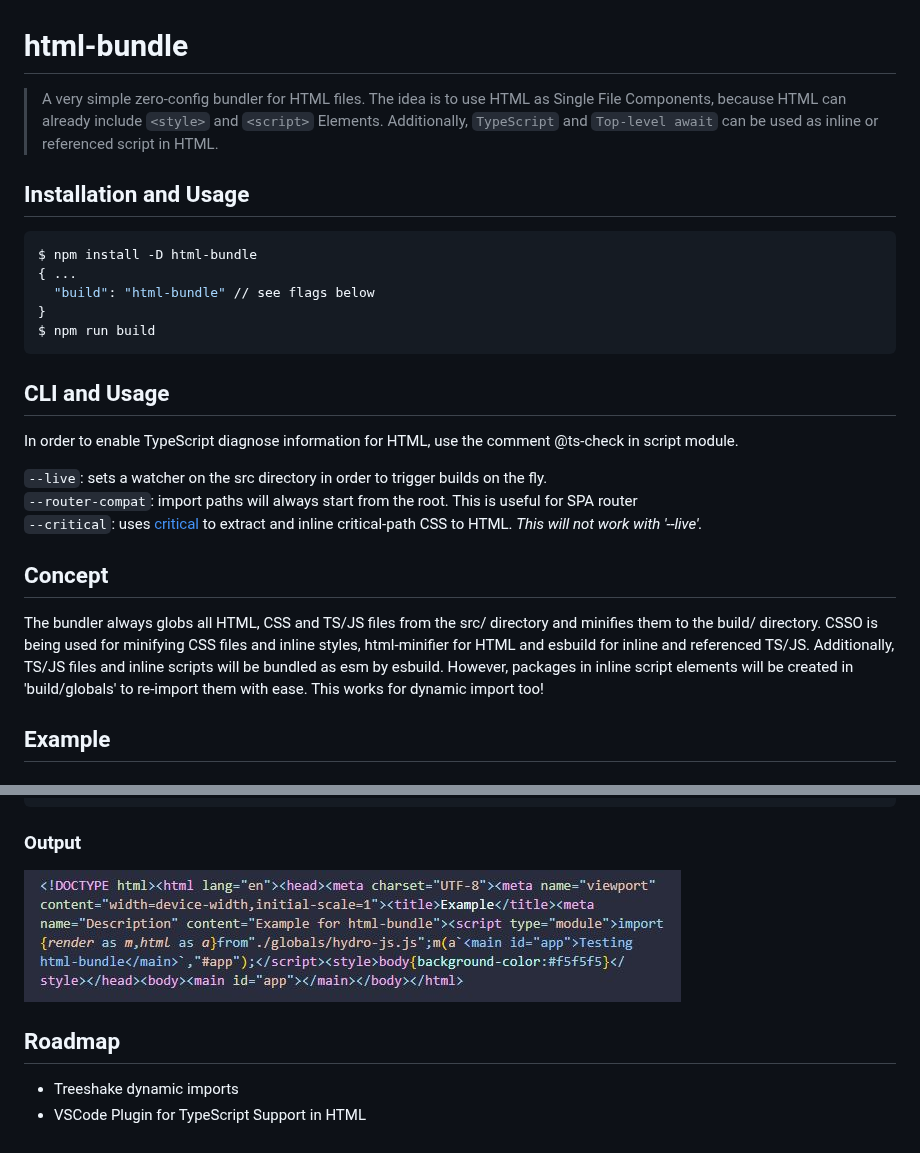
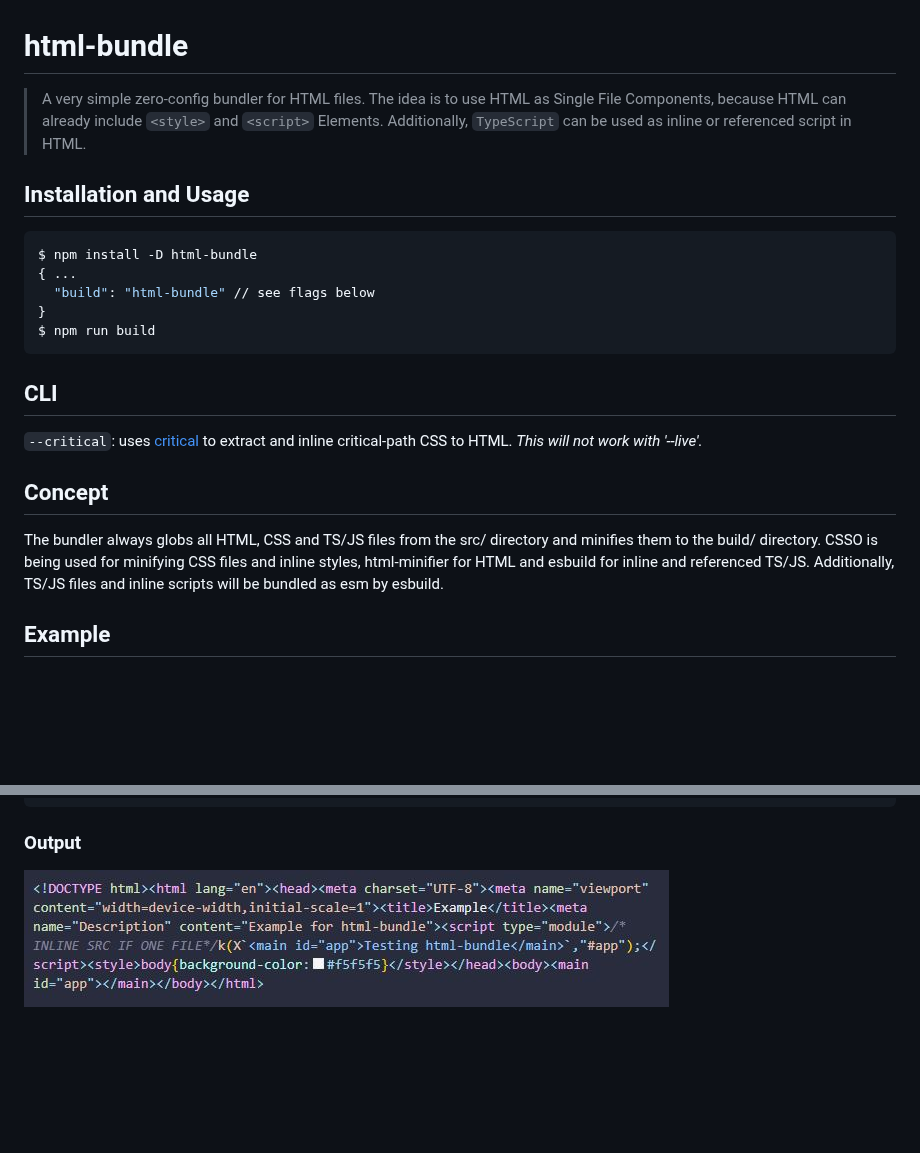
Before and after one commit to Krutsch/html-bundle, a Markdown page: README.md, 2 parts joined by grey strips. Drawn GitHub-style; pictures changed too: output.JPG; blank space fills up the shorter version.

````diff
--- a/README.md
+++ b/README.md
@@ -1,6 +1,6 @@
 # html-bundle
 
-> A very simple zero-config bundler for HTML files. The idea is to use HTML as Single File Components, because HTML can already include `<style>` and `<script>` Elements. Additionally, `TypeScript` and `Top-level await` can be used as inline or referenced script in HTML.
+> A very simple zero-config bundler for HTML files. The idea is to use HTML as Single File Components, because HTML can already include `<style>` and `<script>` Elements. Additionally, `TypeScript` can be used as inline or referenced script in HTML.
 
 ## Installation and Usage
 
@@ -12,17 +12,13 @@ $ npm install -D html-bundle
 $ npm run build
 ```
 
-## CLI and Usage
+## CLI
 
-In order to enable TypeScript diagnose information for HTML, use the comment @ts-check in script module.
-
-`--live`: sets a watcher on the src directory in order to trigger builds on the fly.<br>
-`--router-compat`: import paths will always start from the root. This is useful for SPA router<br>
 `--critical`: uses [critical](https://www.npmjs.com/package/critical) to extract and inline critical-path CSS to HTML. <em>This will not work with '--live'.</em>
 
 ## Concept
 
-The bundler always globs all HTML, CSS and TS/JS files from the src/ directory and minifies them to the build/ directory. CSSO is being used for minifying CSS files and inline styles, html-minifier for HTML and esbuild for inline and referenced TS/JS. Additionally, TS/JS files and inline scripts will be bundled as esm by esbuild. However, packages in inline script elements will be created in 'build/globals' to re-import them with ease. This works for dynamic import too!
+The bundler always globs all HTML, CSS and TS/JS files from the src/ directory and minifies them to the build/ directory. CSSO is being used for minifying CSS files and inline styles, html-minifier for HTML and esbuild for inline and referenced TS/JS. Additionally, TS/JS files and inline scripts will be bundled as esm by esbuild.
 
 ## Example
 
@@ -55,8 +51,3 @@ The bundler always globs all HTML, CSS and TS/JS files from the src/ directory a
 ### Output
 
 ![Output](output.JPG)
-
-## Roadmap
-
-- Treeshake dynamic imports
-- VSCode Plugin for TypeScript Support in HTML
````
Also changed, not shown: 4 other files.
